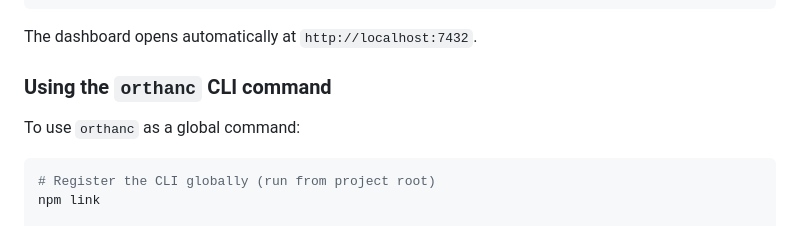
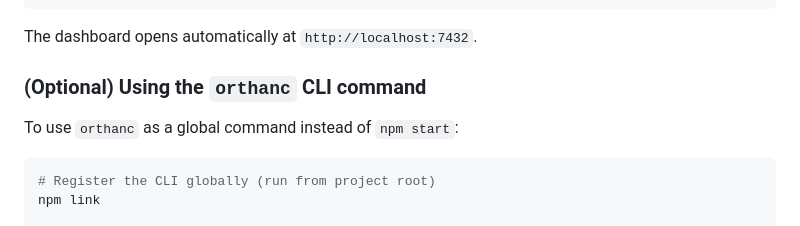
Before and after one commit to hoisn12/Orthanc, a Markdown page: README.md, the part around the change. Rendered like a GitHub page.

````diff
--- a/README.md
+++ b/README.md
@@ -37,9 +37,9 @@ npm start
 
 The dashboard opens automatically at `http://localhost:7432`.
 
-### Using the `orthanc` CLI command
+### (Optional) Using the `orthanc` CLI command
 
-To use `orthanc` as a global command:
+To use `orthanc` as a global command instead of `npm start`:
 
 ```bash
 # Register the CLI globally (run from project root)
````
Also changed, not shown: README.ko.md (+2 -2 lines).
